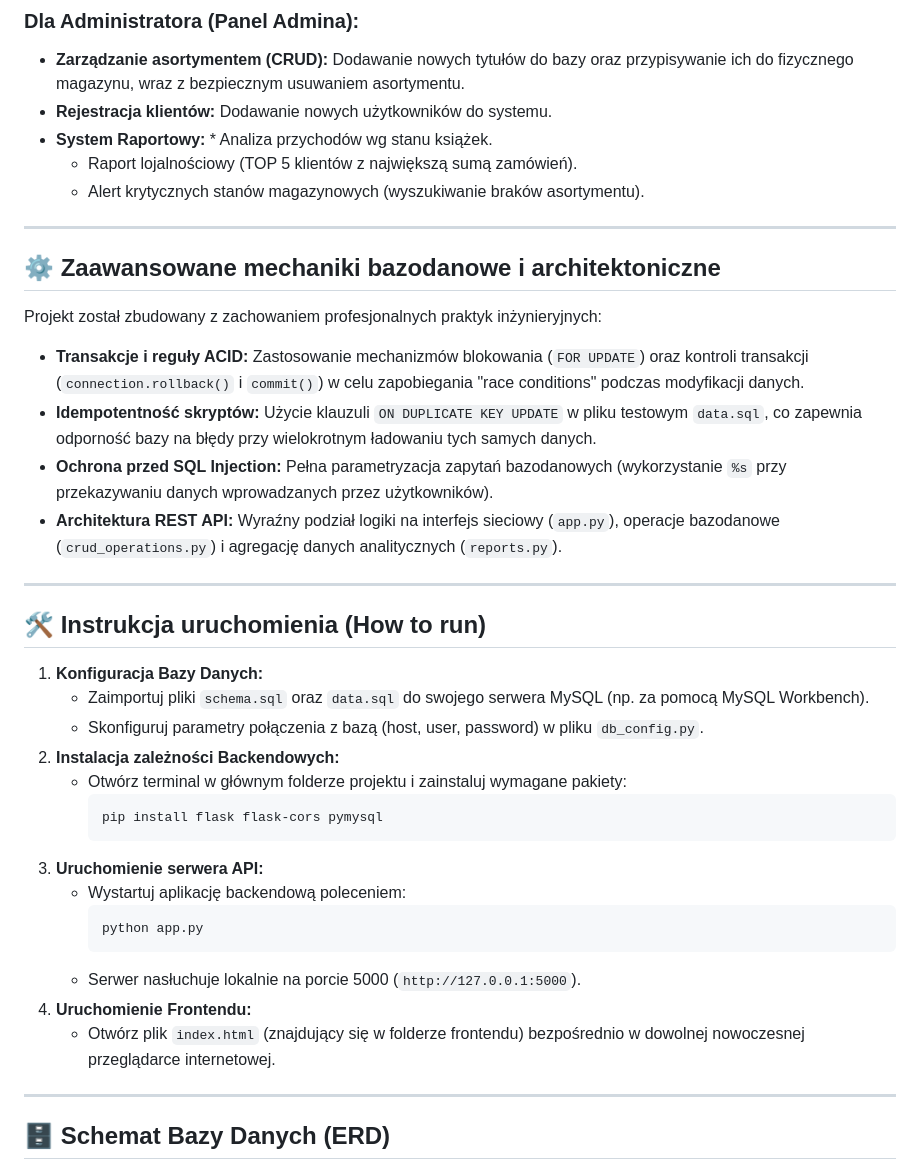
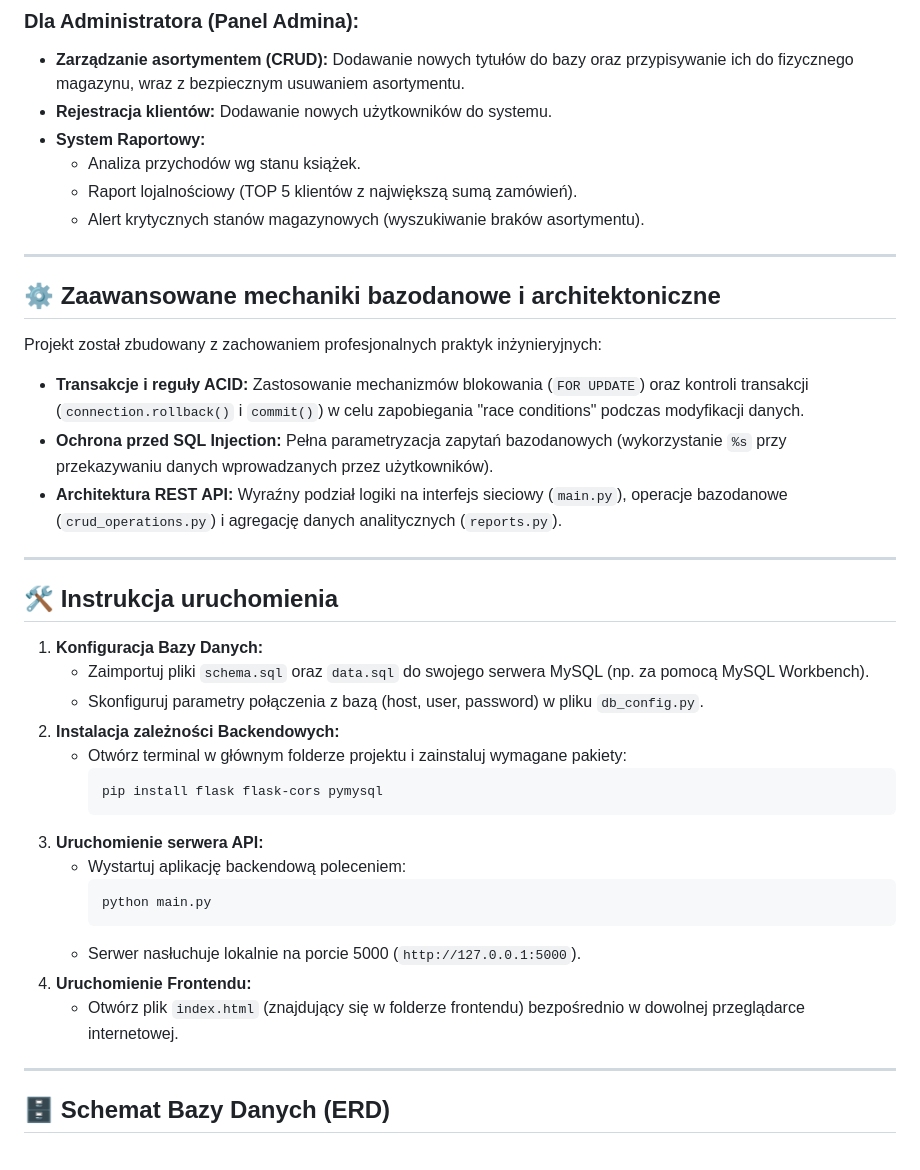
Before and after one commit to aniaasz/database-course-project, a Markdown page: README.md, the part around one of its changes. Drawn GitHub-style.

````diff
--- a/README.md
+++ b/README.md
@@ -27,7 +29,8 @@ Frontend: HTML, JavaScript, CSS
 ### Dla Administratora (Panel Admina):
 * **Zarządzanie asortymentem (CRUD):** Dodawanie nowych tytułów do bazy oraz przypisywanie ich do fizycznego magazynu, wraz z bezpiecznym usuwaniem asortymentu.
 * **Rejestracja klientów:** Dodawanie nowych użytkowników do systemu.
-* **System Raportowy:** * Analiza przychodów wg stanu książek.
+* **System Raportowy:**
+  * Analiza przychodów wg stanu książek.
   * Raport lojalnościowy (TOP 5 klientów z największą sumą zamówień).
   * Alert krytycznych stanów magazynowych (wyszukiwanie braków asortymentu).
 
@@ -36,13 +39,12 @@ Frontend: HTML, JavaScript, CSS
 ## ⚙️ Zaawansowane mechaniki bazodanowe i architektoniczne
 Projekt został zbudowany z zachowaniem profesjonalnych praktyk inżynieryjnych:
 * **Transakcje i reguły ACID:** Zastosowanie mechanizmów blokowania (`FOR UPDATE`) oraz kontroli transakcji (`connection.rollback()` i `commit()`) w celu zapobiegania "race conditions" podczas modyfikacji danych.
-* **Idempotentność skryptów:** Użycie klauzuli `ON DUPLICATE KEY UPDATE` w pliku testowym `data.sql`, co zapewnia odporność bazy na błędy przy wielokrotnym ładowaniu tych samych danych.
 * **Ochrona przed SQL Injection:** Pełna parametryzacja zapytań bazodanowych (wykorzystanie `%s` przy przekazywaniu danych wprowadzanych przez użytkowników).
-* **Architektura REST API:** Wyraźny podział logiki na interfejs sieciowy (`app.py`), operacje bazodanowe (`crud_operations.py`) i agregację danych analitycznych (`reports.py`).
+* **Architektura REST API:** Wyraźny podział logiki na interfejs sieciowy (`main.py`), operacje bazodanowe (`crud_operations.py`) i agregację danych analitycznych (`reports.py`).
 
 ---
 
-## 🛠 Instrukcja uruchomienia (How to run)
+## 🛠 Instrukcja uruchomienia
 
 1. **Konfiguracja Bazy Danych:**
    * Zaimportuj pliki `schema.sql` oraz `data.sql` do swojego serwera MySQL (np. za pomocą MySQL Workbench).
@@ -55,11 +57,11 @@ Projekt został zbudowany z zachowaniem profesjonalnych praktyk inżynieryjnych:
 3. **Uruchomienie serwera API:**
    * Wystartuj aplikację backendową poleceniem:
      ```bash
-     python app.py
+     python main.py
      ```
    * Serwer nasłuchuje lokalnie na porcie 5000 (`http://127.0.0.1:5000`).
 4. **Uruchomienie Frontendu:**
-   * Otwórz plik `index.html` (znajdujący się w folderze frontendu) bezpośrednio w dowolnej nowoczesnej przeglądarce internetowej.
+   * Otwórz plik `index.html` (znajdujący się w folderze frontendu) bezpośrednio w dowolnej przeglądarce internetowej.
 
 ---
 
````
Also changed, not shown: other parts of README.md (+95 -1 lines).
